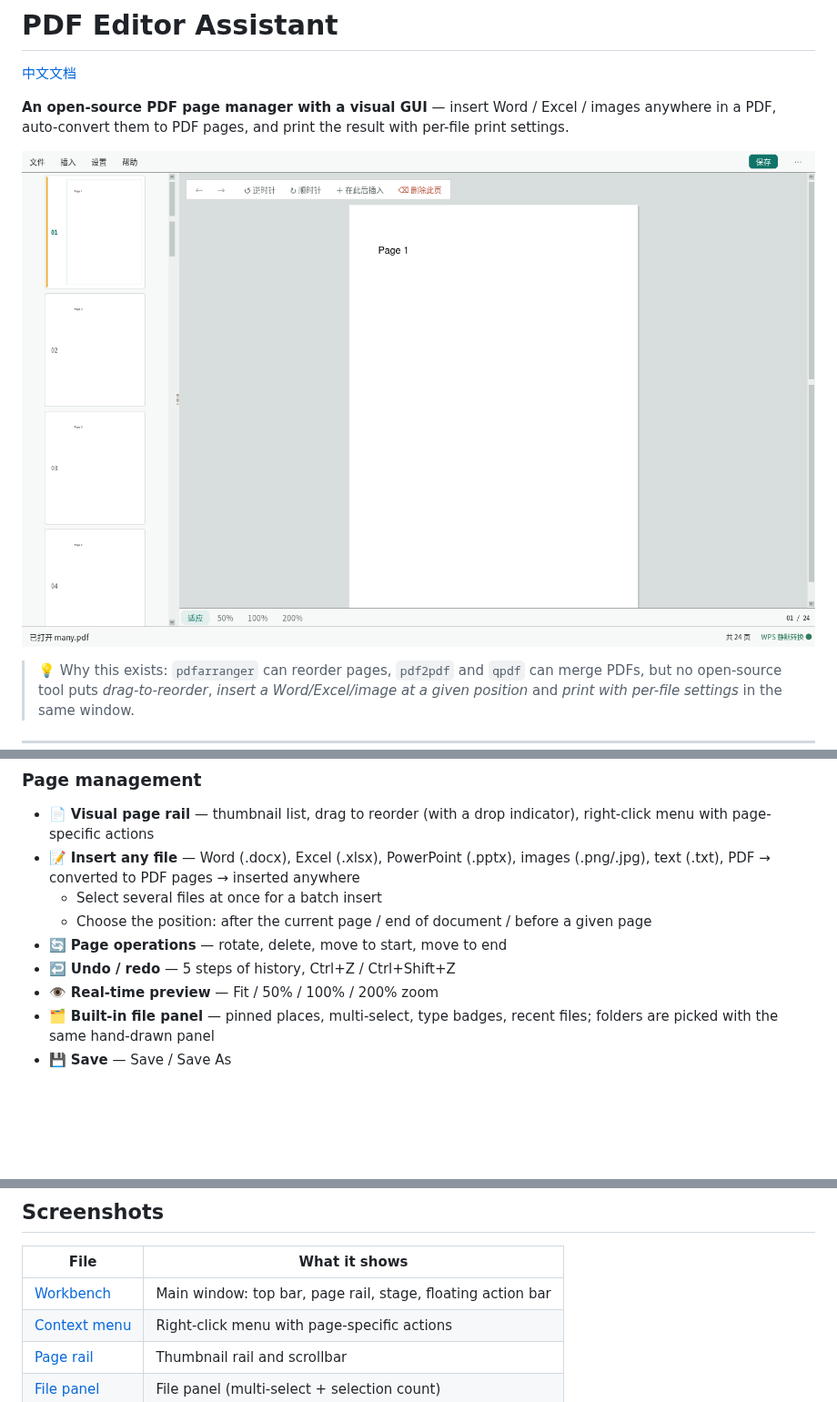
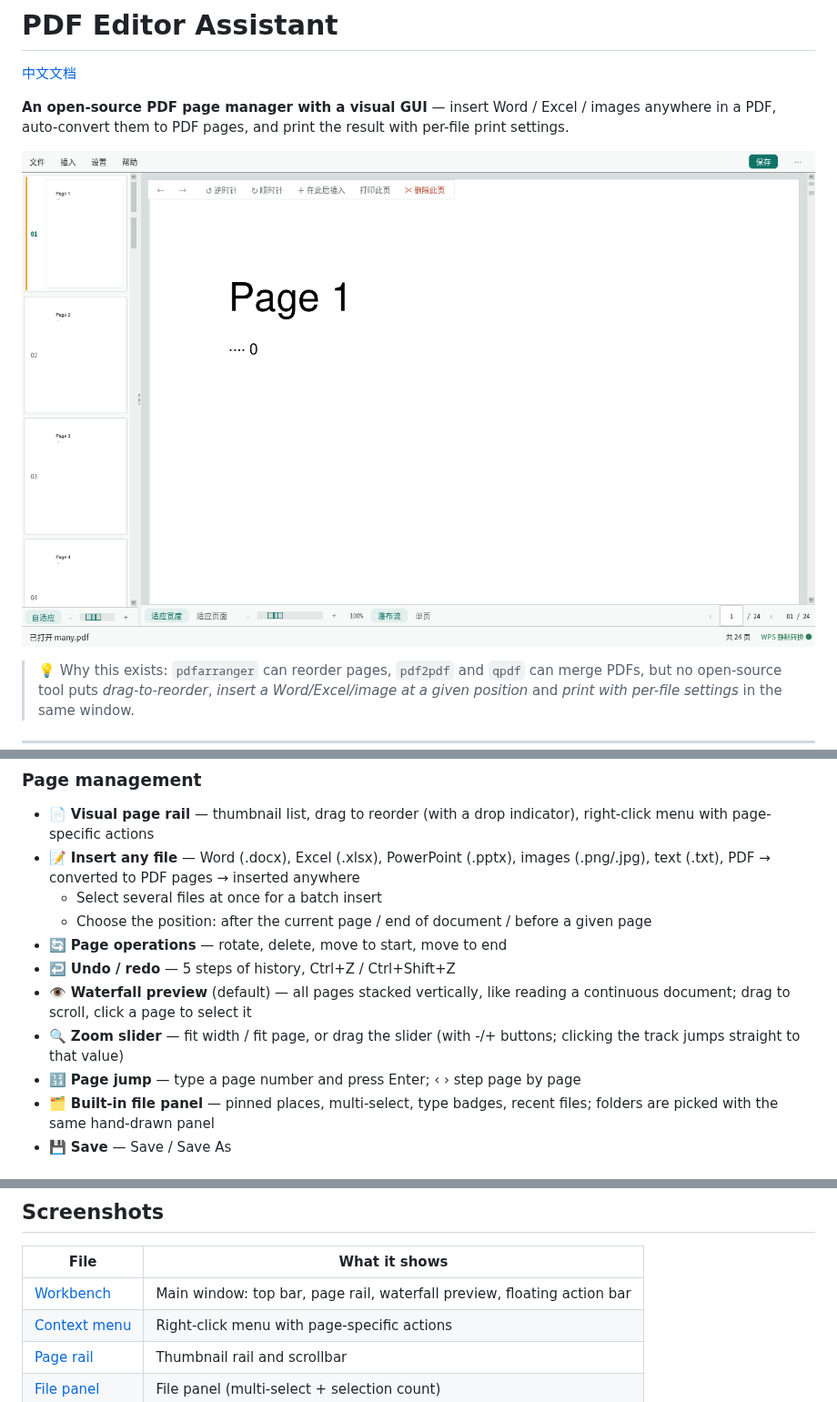
Before and after one commit to L-df365/pdf-editor-assistant, a Markdown page: README.md, 3 parts joined by grey strips. Shown at 91% size. Drawn GitHub-style; pictures changed too: docs/ui/01-工作台.png; blank space fills up the shorter version.

```diff
--- a/README.md
+++ b/README.md
@@ -26,7 +26,11 @@ per-file print settings.
   - Choose the position: after the current page / end of document / before a given page
 - 🔄 **Page operations** — rotate, delete, move to start, move to end
 - ↩️ **Undo / redo** — 5 steps of history, Ctrl+Z / Ctrl+Shift+Z
-- 👁️ **Real-time preview** — Fit / 50% / 100% / 200% zoom
+- 👁️ **Waterfall preview** (default) — all pages stacked vertically, like reading a
+  continuous document; drag to scroll, click a page to select it
+- 🔍 **Zoom slider** — fit width / fit page, or drag the slider (with -/+ buttons;
+  clicking the track jumps straight to that value)
+- 🔢 **Page jump** — type a page number and press Enter; ‹ › step page by page
 - 🗂️ **Built-in file panel** — pinned places, multi-select, type badges, recent files;
   folders are picked with the same hand-drawn panel
 - 💾 **Save** — Save / Save As
@@ -96,7 +100,7 @@ python3 main.py --print        # batch printing
 
 | File | What it shows |
 |---|---|
-| [Workbench](docs/ui/01-工作台.png) | Main window: top bar, page rail, stage, floating action bar |
+| [Workbench](docs/ui/01-工作台.png) | Main window: top bar, page rail, waterfall preview, floating action bar |
 | [Context menu](docs/ui/02-右键菜单.png) | Right-click menu with page-specific actions |
 | [Page rail](docs/ui/03-页面轨.png) | Thumbnail rail and scrollbar |
 | [File panel](docs/ui/04-文件面板.png) | File panel (multi-select + selection count) |
```
Also changed, not shown: other parts of README.md (+3 -2 lines), CHANGELOG.md (+36 -0 lines), README_CN.md (+8 -4 lines), docs/ui/02-右键菜单.png, docs/ui/03-页面轨.png, 7 other files.
